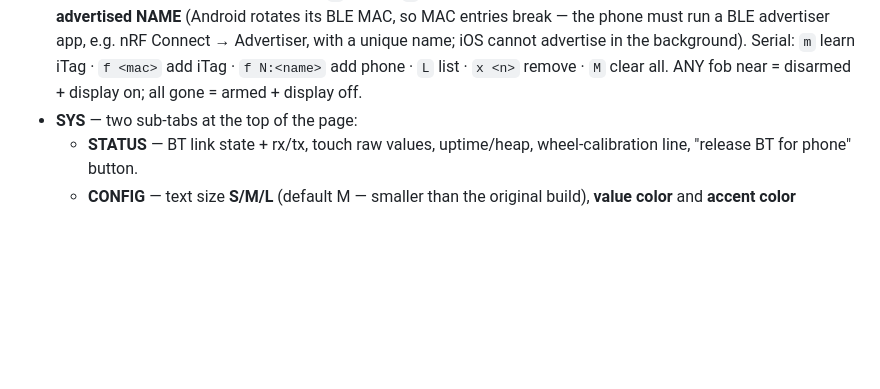
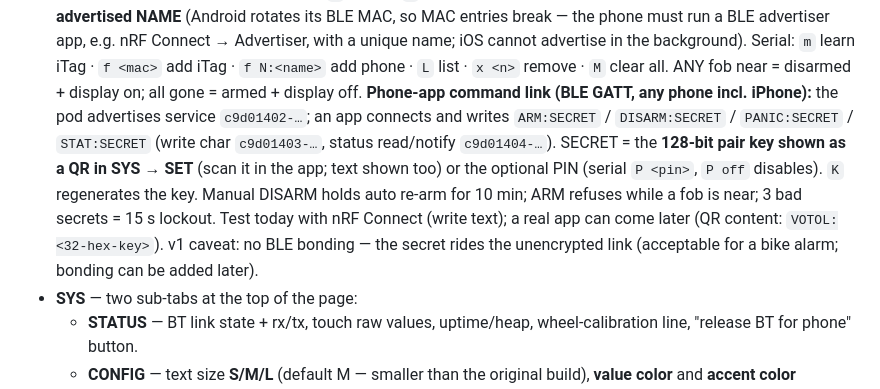
Before and after one commit to ther12k/esp-votol, a Markdown page: tft-dash/WIRING.md, the part around the change. GitHub-like rendering; blank space fills up the shorter version.

Commit message:
tft-dash: document the BLE app command link + QR pairing

```diff
--- a/tft-dash/WIRING.md
+++ b/tft-dash/WIRING.md
@@ -195,6 +195,18 @@ Module endpoints: `/state.json` (page, poll stats, RSSI), `/sethost?host=…&por
   `m` learn iTag · `f <mac>` add iTag · `f N:<name>` add phone ·
   `L` list · `x <n>` remove · `M` clear all. ANY fob near = disarmed +
   display on; all gone = armed + display off.
+  **Phone-app command link (BLE GATT, any phone incl. iPhone):** the
+  pod advertises service `c9d01402-…`; an app connects and writes
+  `ARM:SECRET` / `DISARM:SECRET` / `PANIC:SECRET` / `STAT:SECRET`
+  (write char `c9d01403-…`, status read/notify `c9d01404-…`).
+  SECRET = the **128-bit pair key shown as a QR in SYS → SET** (scan it
+  in the app; text shown too) or the optional PIN (serial `P <pin>`,
+  `P off` disables). `K` regenerates the key. Manual DISARM holds
+  auto re-arm for 10 min; ARM refuses while a fob is near; 3 bad
+  secrets = 15 s lockout. Test today with nRF Connect (write text);
+  a real app can come later (QR content: `VOTOL:<32-hex-key>`).
+  v1 caveat: no BLE bonding — the secret rides the unencrypted link
+  (acceptable for a bike alarm; bonding can be added later).
 - **SYS** — two sub-tabs at the top of the page:
   - **STATUS** — BT link state + rx/tx, touch raw values, uptime/heap,
     wheel-calibration line, "release BT for phone" button.
```
